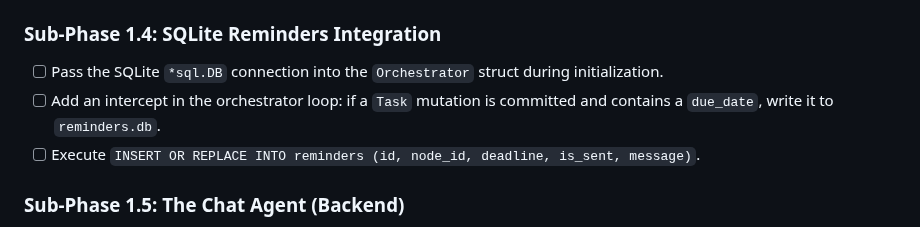
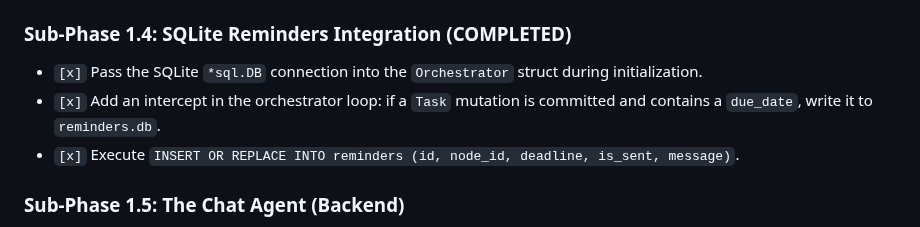
Before and after one commit to gimigkk/Alfred-Memory, a Markdown page: Phase_1_Plan.md, the part around the change. GitHub-like rendering.

Commit message:
Mark Sub-Phase 1.4 as completed

```diff
--- a/Phase_1_Plan.md
+++ b/Phase_1_Plan.md
@@ -124,10 +124,10 @@ To maintain quality across this massive architectural shift, Phase 1 execution i
 - `[x]` Format the timestamp and prepend the old content to the `history STRING[]` array. (Superseded by Atomic Cypher)
 - `[x]` Execute the final `SET n.content = $new, n.history = $history` Cypher query. (Implemented via Atomic Cypher in `execution.go`)
 
-### Sub-Phase 1.4: SQLite Reminders Integration
-- [ ] Pass the SQLite `*sql.DB` connection into the `Orchestrator` struct during initialization.
-- [ ] Add an intercept in the orchestrator loop: if a `Task` mutation is committed and contains a `due_date`, write it to `reminders.db`.
-- [ ] Execute `INSERT OR REPLACE INTO reminders (id, node_id, deadline, is_sent, message)`.
+### Sub-Phase 1.4: SQLite Reminders Integration (COMPLETED)
+- `[x]` Pass the SQLite `*sql.DB` connection into the `Orchestrator` struct during initialization.
+- `[x]` Add an intercept in the orchestrator loop: if a `Task` mutation is committed and contains a `due_date`, write it to `reminders.db`.
+- `[x]` Execute `INSERT OR REPLACE INTO reminders (id, node_id, deadline, is_sent, message)`.
 
 ### Sub-Phase 1.5: The Chat Agent (Backend)
 - [ ] Create an `/api/chat` POST endpoint in `cmd/alfred/main.go`.
```
